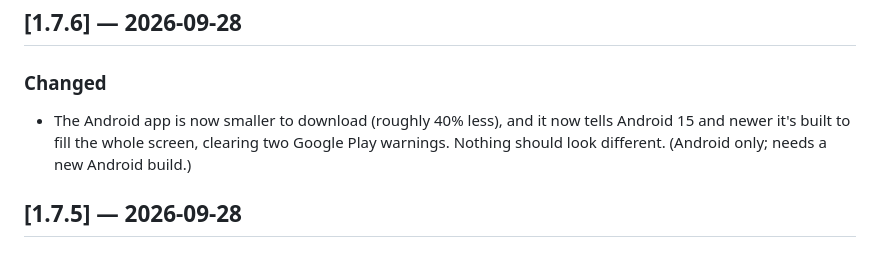
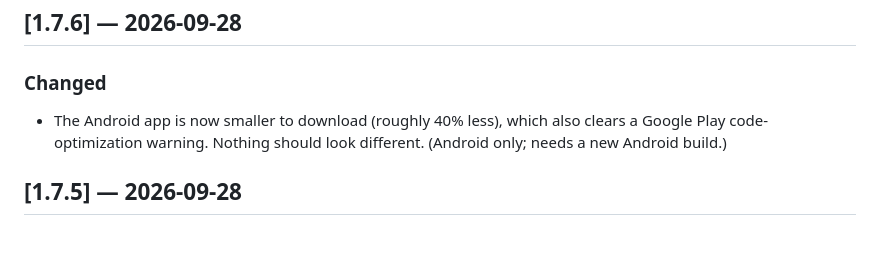
Before and after one commit to CaptainFun333/FindATalk, a Markdown page: CHANGELOG.md, the part around the change. Drawn GitHub-style.

Commit message:
Correct 1.7.6 changelog entry: only the code-optimization warning was cleared
Co-Authored-By: Claude Opus 5.5 <noreply@anthropic.com>

```diff
--- a/CHANGELOG.md
+++ b/CHANGELOG.md
@@ -16,7 +16,7 @@ this updated.
 ## [1.7.6] — 2026-09-28
 
 ### Changed
-- The Android app is now smaller to download (roughly 40% less), and it now tells Android 15 and newer it's built to fill the whole screen, clearing two Google Play warnings. Nothing should look different. (Android only; needs a new Android build.)
+- The Android app is now smaller to download (roughly 40% less), which also clears a Google Play code-optimization warning. Nothing should look different. (Android only; needs a new Android build.)
 
 ## [1.7.5] — 2026-09-28
 
```
